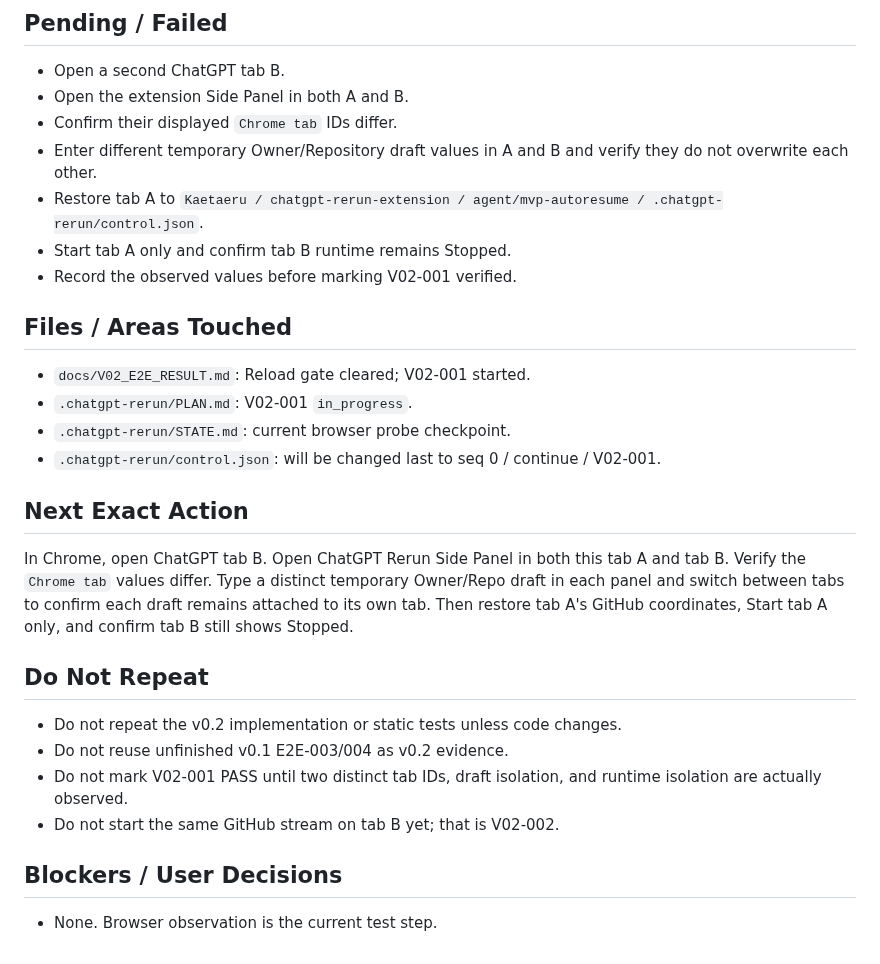
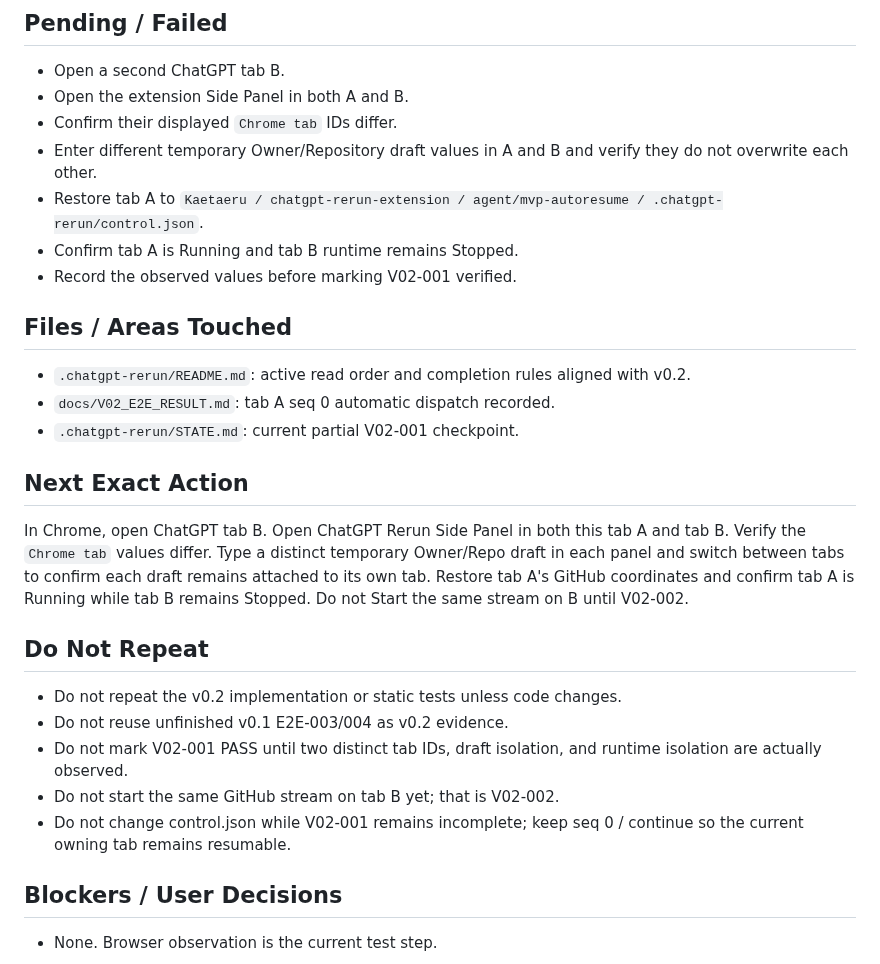
Before and after one commit to Kaetaeru/chatgpt-rerun-extension, a Markdown page: .chatgpt-rerun/STATE.md, the part around one of its changes. Rendered like a GitHub page.

```diff
--- a/.chatgpt-rerun/STATE.md
+++ b/.chatgpt-rerun/STATE.md
@@ -44,19 +47,18 @@ Execute V02-001 from `docs/V02_E2E_TEST_PLAN.md`: verify that two ChatGPT tabs r
 - Confirm their displayed `Chrome tab` IDs differ.
 - Enter different temporary Owner/Repository draft values in A and B and verify they do not overwrite each other.
 - Restore tab A to `Kaetaeru / chatgpt-rerun-extension / agent/mvp-autoresume / .chatgpt-rerun/control.json`.
-- Start tab A only and confirm tab B runtime remains Stopped.
+- Confirm tab A is Running and tab B runtime remains Stopped.
 - Record the observed values before marking V02-001 verified.
 
 ## Files / Areas Touched
 
-- `docs/V02_E2E_RESULT.md`: Reload gate cleared; V02-001 started.
-- `.chatgpt-rerun/PLAN.md`: V02-001 `in_progress`.
-- `.chatgpt-rerun/STATE.md`: current browser probe checkpoint.
-- `.chatgpt-rerun/control.json`: will be changed last to seq 0 / continue / V02-001.
+- `.chatgpt-rerun/README.md`: active read order and completion rules aligned with v0.2.
+- `docs/V02_E2E_RESULT.md`: tab A seq 0 automatic dispatch recorded.
+- `.chatgpt-rerun/STATE.md`: current partial V02-001 checkpoint.
 
 ## Next Exact Action
 
-In Chrome, open ChatGPT tab B. Open ChatGPT Rerun Side Panel in both this tab A and tab B. Verify the `Chrome tab` values differ. Type a distinct temporary Owner/Repo draft in each panel and switch between tabs to confirm each draft remains attached to its own tab. Then restore tab A's GitHub coordinates, Start tab A only, and confirm tab B still shows Stopped.
+In Chrome, open ChatGPT tab B. Open ChatGPT Rerun Side Panel in both this tab A and tab B. Verify the `Chrome tab` values differ. Type a distinct temporary Owner/Repo draft in each panel and switch between tabs to confirm each draft remains attached to its own tab. Restore tab A's GitHub coordinates and confirm tab A is Running while tab B remains Stopped. Do not Start the same stream on B until V02-002.
 
 ## Do Not Repeat
 
@@ -64,6 +66,7 @@ In Chrome, open ChatGPT tab B. Open ChatGPT Rerun Side Panel in both this tab A
 - Do not reuse unfinished v0.1 E2E-003/004 as v0.2 evidence.
 - Do not mark V02-001 PASS until two distinct tab IDs, draft isolation, and runtime isolation are actually observed.
 - Do not start the same GitHub stream on tab B yet; that is V02-002.
+- Do not change control.json while V02-001 remains incomplete; keep seq 0 / continue so the current owning tab remains resumable.
 
 ## Blockers / User Decisions
 
```
Also changed, not shown: other parts of .chatgpt-rerun/STATE.md (+9 -6 lines).
